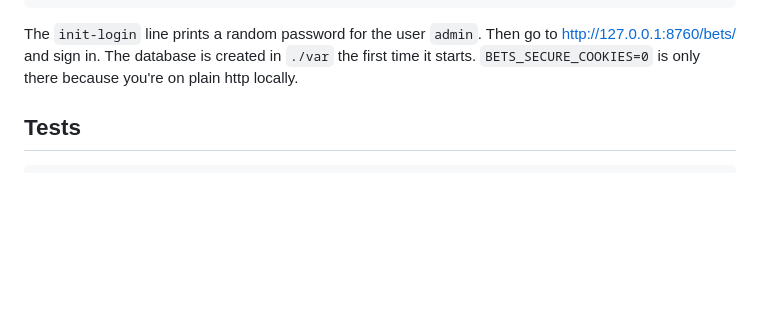
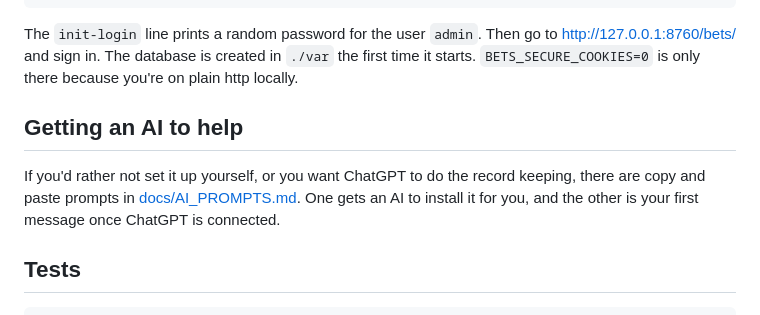
Before and after one commit to sbd1017/matched-betting-dashboard, a Markdown page: README.md, the part around the change. GitHub-like rendering; blank space fills up the shorter version.

Commit message:
Add copy and paste prompts for getting an AI to set it up and use it

````diff
--- a/README.md
+++ b/README.md
@@ -59,6 +59,12 @@ The `init-login` line prints a random password for the user `admin`. Then go to
 http://127.0.0.1:8760/bets/ and sign in. The database is created in `./var` the first time it starts.
 `BETS_SECURE_COOKIES=0` is only there because you're on plain http locally.
 
+## Getting an AI to help
+
+If you'd rather not set it up yourself, or you want ChatGPT to do the record keeping, there are copy and paste
+prompts in [docs/AI_PROMPTS.md](docs/AI_PROMPTS.md). One gets an AI to install it for you, and the other is your
+first message once ChatGPT is connected.
+
 ## Tests
 
 ```bash
````
Also changed, not shown: docs/AI_PROMPTS.md (added, +53 -0 lines).
